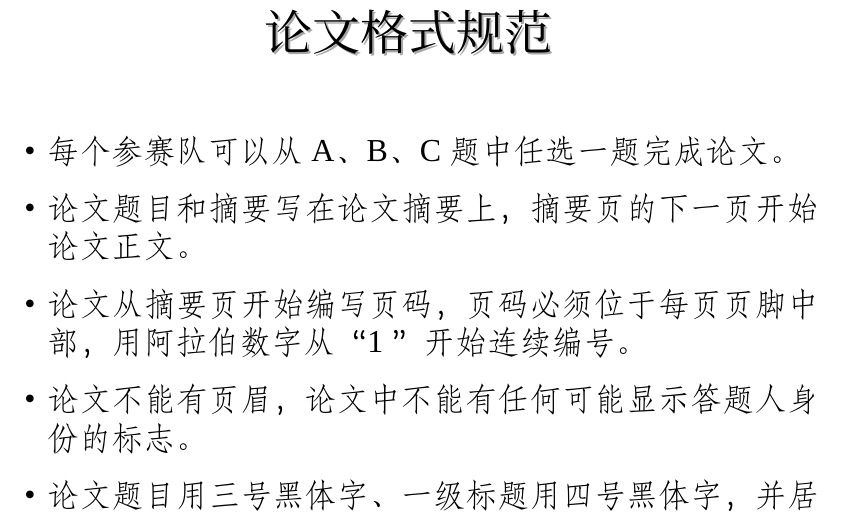
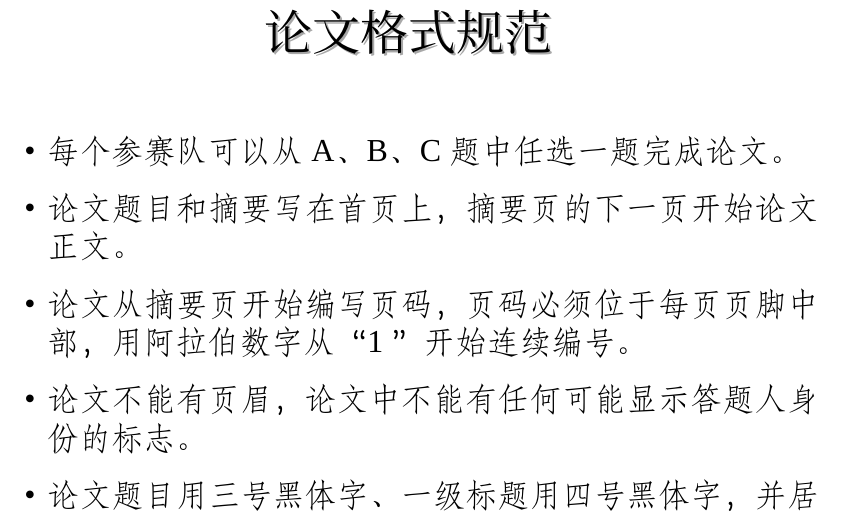
Before and after one commit to MobtgZhang/sues-mm, a LaTeX thesis (paper/format.tex): part of page 1 of 2, cut so that both start at the same text. Compiled offline with XeLaTeX; a missing font is replaced by an installed copy or a similar font.

Commit message:
Update format.tex

```diff
--- a/paper/format.tex
+++ b/paper/format.tex
@@ -15,7 +15,7 @@
     \vspace{0.5cm}
     \begin{itemize}\zihao{3}\fangsong
         \item 每个参赛队可以从A、B、C题中任选一题完成论文。
-        \item 论文题目和摘要写在论文摘要上，摘要页的下一页开始论文正文。
+        \item 论文题目和摘要写在首页上，摘要页的下一页开始论文正文。
         \item 论文从摘要页开始编写页码，页码必须位于每页页脚中部，用阿拉伯数字从“1 ”开始连续编号。
         \item 论文不能有页眉，论文中不能有任何可能显示答题人身份的标志。
         \item 论文题目用三号黑体字、一级标题用四号黑体字，并居中。论文中其他汉字一律采用小四号宋体字，行距用单倍行距。计算机结果和源程序需在规定时间内上传竞赛系统以备检查。
```
